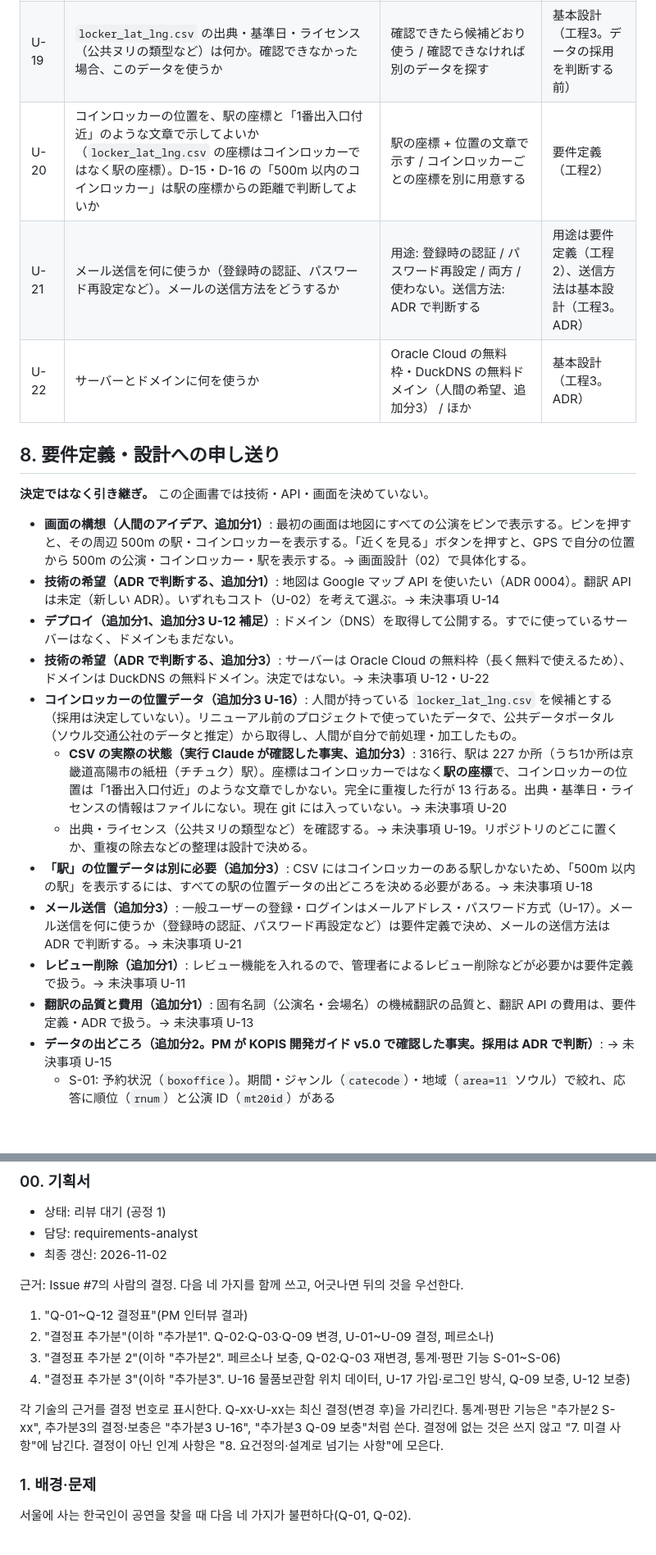
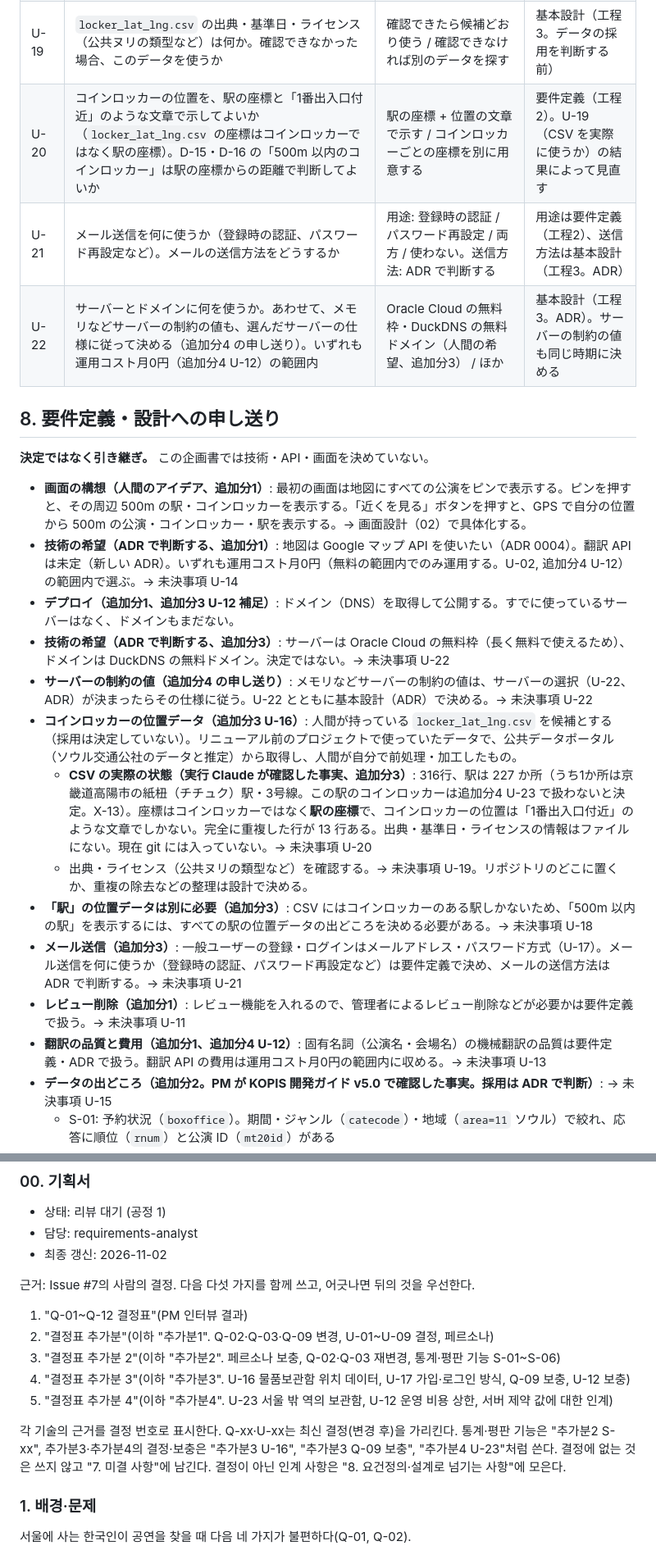
Before and after one commit to YoonByungjin/catticket, a Markdown page: docs/design/00-concept.md, 2 parts joined by grey strips. Shown at 82% size. Drawn GitHub-style; blank space fills up the shorter version.

Commit message:
Apply decision addition 4 to concept document
Co-Authored-By: Claude Opus 5.5 <noreply@anthropic.com>

```diff
--- a/docs/design/00-concept.md
+++ b/docs/design/00-concept.md
@@ -157,25 +158,26 @@ X-02 は欠番（前版の「期限に間に合わない場合にスコープを
 | U-15 | 統計・評判機能（S-01, S-03〜S-06）と公演情報に KOPIS のどのデータを使うか | 8. の「データの出どころ」を候補とする（ADR 0003 は「提案」） | 基本設計（工程3。ADR） |
 | U-18 | 「500m 以内の駅」（D-15・D-16）で表示する駅の範囲はどこまでか。その位置データをどこから得るか（`locker_lat_lng.csv` にはコインロッカーのある駅しかない） | 範囲: ソウル交通公社 1〜8号線の駅だけ / ソウルのすべての路線の駅 / ほか。出どころ: 基本設計で候補を挙げる | 範囲は要件定義（工程2）、出どころは基本設計（工程3。ADR） |
 | U-19 | `locker_lat_lng.csv` の出典・基準日・ライセンス（公共ヌリの類型など）は何か。確認できなかった場合、このデータを使うか | 確認できたら候補どおり使う / 確認できなければ別のデータを探す | 基本設計（工程3。データの採用を判断する前） |
-| U-20 | コインロッカーの位置を、駅の座標と「1番出入口付近」のような文章で示してよいか（`locker_lat_lng.csv` の座標はコインロッカーではなく駅の座標）。D-15・D-16 の「500m 以内のコインロッカー」は駅の座標からの距離で判断してよいか | 駅の座標 + 位置の文章で示す / コインロッカーごとの座標を別に用意する | 要件定義（工程2） |
+| U-20 | コインロッカーの位置を、駅の座標と「1番出入口付近」のような文章で示してよいか（`locker_lat_lng.csv` の座標はコインロッカーではなく駅の座標）。D-15・D-16 の「500m 以内のコインロッカー」は駅の座標からの距離で判断してよいか | 駅の座標 + 位置の文章で示す / コインロッカーごとの座標を別に用意する | 要件定義（工程2）。U-19（CSV を実際に使うか）の結果によって見直す |
 | U-21 | メール送信を何に使うか（登録時の認証、パスワード再設定など）。メールの送信方法をどうするか | 用途: 登録時の認証 / パスワード再設定 / 両方 / 使わない。送信方法: ADR で判断する | 用途は要件定義（工程2）、送信方法は基本設計（工程3。ADR） |
-| U-22 | サーバーとドメインに何を使うか | Oracle Cloud の無料枠・DuckDNS の無料ドメイン（人間の希望、追加分3） / ほか | 基本設計（工程3。ADR） |
+| U-22 | サーバーとドメインに何を使うか。あわせて、メモリなどサーバーの制約の値も、選んだサーバーの仕様に従って決める（追加分4 の申し送り）。いずれも運用コスト月0円（追加分4 U-12）の範囲内 | Oracle Cloud の無料枠・DuckDNS の無料ドメイン（人間の希望、追加分3） / ほか | 基本設計（工程3。ADR）。サーバーの制約の値も同じ時期に決める |
 
 ## 8. 要件定義・設計への申し送り
 
 **決定ではなく引き継ぎ。** この企画書では技術・API・画面を決めていない。
 
 - **画面の構想（人間のアイデア、追加分1）**: 最初の画面は地図にすべての公演をピンで表示する。ピンを押すと、その周辺 500m の駅・コインロッカーを表示する。「近くを見る」ボタンを押すと、GPS で自分の位置から 500m の公演・コインロッカー・駅を表示する。→ 画面設計（02）で具体化する。
-- **技術の希望（ADR で判断する、追加分1）**: 地図は Google マップ API を使いたい（ADR 0004）。翻訳 API は未定（新しい ADR）。いずれもコスト（U-02）を考えて選ぶ。→ 未決事項 U-14
+- **技術の希望（ADR で判断する、追加分1）**: 地図は Google マップ API を使いたい（ADR 0004）。翻訳 API は未定（新しい ADR）。いずれも運用コスト月0円（無料の範囲内でのみ運用する。U-02, 追加分4 U-12）の範囲内で選ぶ。→ 未決事項 U-14
 - **デプロイ（追加分1、追加分3 U-12 補足）**: ドメイン（DNS）を取得して公開する。すでに使っているサーバーはなく、ドメインもまだない。
-- **技術の希望（ADR で判断する、追加分3）**: サーバーは Oracle Cloud の無料枠（長く無料で使えるため）、ドメインは DuckDNS の無料ドメイン。決定ではない。→ 未決事項 U-12・U-22
+- **技術の希望（ADR で判断する、追加分3）**: サーバーは Oracle Cloud の無料枠（長く無料で使えるため）、ドメインは DuckDNS の無料ドメイン。決定ではない。→ 未決事項 U-22
+- **サーバーの制約の値（追加分4 の申し送り）**: メモリなどサーバーの制約の値は、サーバーの選択（U-22、ADR）が決まったらその仕様に従う。U-22 とともに基本設計（ADR）で決める。→ 未決事項 U-22
 - **コインロッカーの位置データ（追加分3 U-16）**: 人間が持っている `locker_lat_lng.csv` を候補とする（採用は決定していない）。リニューアル前のプロジェクトで使っていたデータで、公共データポータル（ソウル交通公社のデータと推定）から取得し、人間が自分で前処理・加工したもの。
-  - **CSV の実際の状態（実行 Claude が確認した事実、追加分3）**: 316行、駅は 227 か所（うち1か所は京畿道高陽市の紙杻（チチュク）駅）。座標はコインロッカーではなく**駅の座標**で、コインロッカーの位置は「1番出入口付近」のような文章でしかない。完全に重複した行が 13 行ある。出典・基準日・ライセンスの情報はファイルにない。現在 git には入っていない。→ 未決事項 U-20
+  - **CSV の実際の状態（実行 Claude が確認した事実、追加分3）**: 316行、駅は 227 か所（うち1か所は京畿道高陽市の紙杻（チチュク）駅・3号線。この駅のコインロッカーは追加分4 U-23 で扱わないと決定。X-13）。座標はコインロッカーではなく**駅の座標**で、コインロッカーの位置は「1番出入口付近」のような文章でしかない。完全に重複した行が 13 行ある。出典・基準日・ライセンスの情報はファイルにない。現在 git には入っていない。→ 未決事項 U-20
   - 出典・ライセンス（公共ヌリの類型など）を確認する。→ 未決事項 U-19。リポジトリのどこに置くか、重複の除去などの整理は設計で決める。
 - **「駅」の位置データは別に必要（追加分3）**: CSV にはコインロッカーのある駅しかないため、「500m 以内の駅」を表示するには、すべての駅の位置データの出どころを決める必要がある。→ 未決事項 U-18
 - **メール送信（追加分3）**: 一般ユーザーの登録・ログインはメールアドレス・パスワード方式（U-17）。メール送信を何に使うか（登録時の認証、パスワード再設定など）は要件定義で決め、メールの送信方法は ADR で判断する。→ 未決事項 U-21
 - **レビュー削除（追加分1）**: レビュー機能を入れるので、管理者によるレビュー削除などが必要かは要件定義で扱う。→ 未決事項 U-11
-- **翻訳の品質と費用（追加分1）**: 固有名詞（公演名・会場名）の機械翻訳の品質と、翻訳 API の費用は、要件定義・ADR で扱う。→ 未決事項 U-13
+- **翻訳の品質と費用（追加分1、追加分4 U-12）**: 固有名詞（公演名・会場名）の機械翻訳の品質は要件定義・ADR で扱う。翻訳 API の費用は運用コスト月0円の範囲内に収める。→ 未決事項 U-13
 - **データの出どころ（追加分2。PM が KOPIS 開発ガイド v5.0 で確認した事実。採用は ADR で判断）**: → 未決事項 U-15
   - S-01: 予約状況（`boxoffice`）。期間・ジャンル（`catecode`）・地域（`area=11` ソウル）で絞れ、応答に順位（`rnum`）と公演 ID（`mt20id`）がある
   - S-02: KOPIS に評価・レビューのデータはないため、自分たちのレビューで作る
@@ -196,14 +198,15 @@ X-02 は欠番（前版の「期限に間に合わない場合にスコープを
 - 담당: requirements-analyst
 - 최종 갱신: 2026-11-02
 
-근거: Issue #7의 사람의 결정. 다음 네 가지를 함께 쓰고, 어긋나면 뒤의 것을 우선한다.
+근거: Issue #7의 사람의 결정. 다음 다섯 가지를 함께 쓰고, 어긋나면 뒤의 것을 우선한다.
 
 1. "Q-01~Q-12 결정표"(PM 인터뷰 결과)
 2. "결정표 추가분"(이하 "추가분1". Q-02·Q-03·Q-09 변경, U-01~U-09 결정, 페르소나)
 3. "결정표 추가분 2"(이하 "추가분2". 페르소나 보충, Q-02·Q-03 재변경, 통계·평판 기능 S-01~S-06)
 4. "결정표 추가분 3"(이하 "추가분3". U-16 물품보관함 위치 데이터, U-17 가입·로그인 방식, Q-09 보충, U-12 보충)
+5. "결정표 추가분 4"(이하 "추가분4". U-23 서울 밖 역의 보관함, U-12 운영 비용 상한, 서버 제약 값에 대한 인계)
 
-각 기술의 근거를 결정 번호로 표시한다. Q-xx·U-xx는 최신 결정(변경 후)을 가리킨다. 통계·평판 기능은 "추가분2 S-xx", 추가분3의 결정·보충은 "추가분3 U-16", "추가분3 Q-09 보충"처럼 쓴다. 결정에 없는 것은 쓰지 않고 "7. 미결 사항"에 남긴다. 결정이 아닌 인계 사항은 "8. 요건정의·설계로 넘기는 사항"에 모은다.
+각 기술의 근거를 결정 번호로 표시한다. Q-xx·U-xx는 최신 결정(변경 후)을 가리킨다. 통계·평판 기능은 "추가분2 S-xx", 추가분3·추가분4의 결정·보충은 "추가분3 U-16", "추가분3 Q-09 보충", "추가분4 U-23"처럼 쓴다. 결정에 없는 것은 쓰지 않고 "7. 미결 사항"에 남긴다. 결정이 아닌 인계 사항은 "8. 요건정의·설계로 넘기는 사항"에 모은다.
 
 ### 1. 배경·문제
 
```
Also changed, not shown: other parts of docs/design/00-concept.md (+22 -20 lines).
